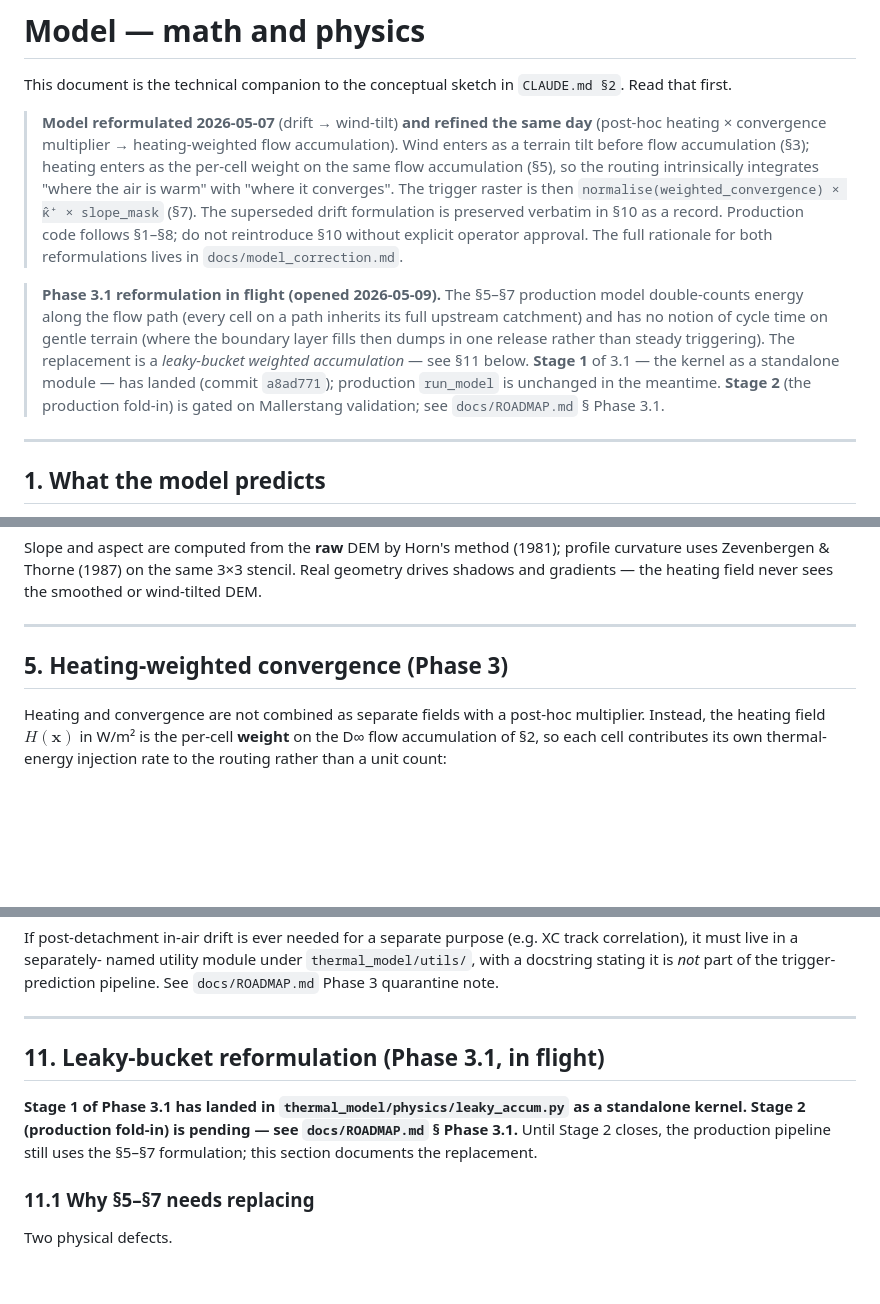
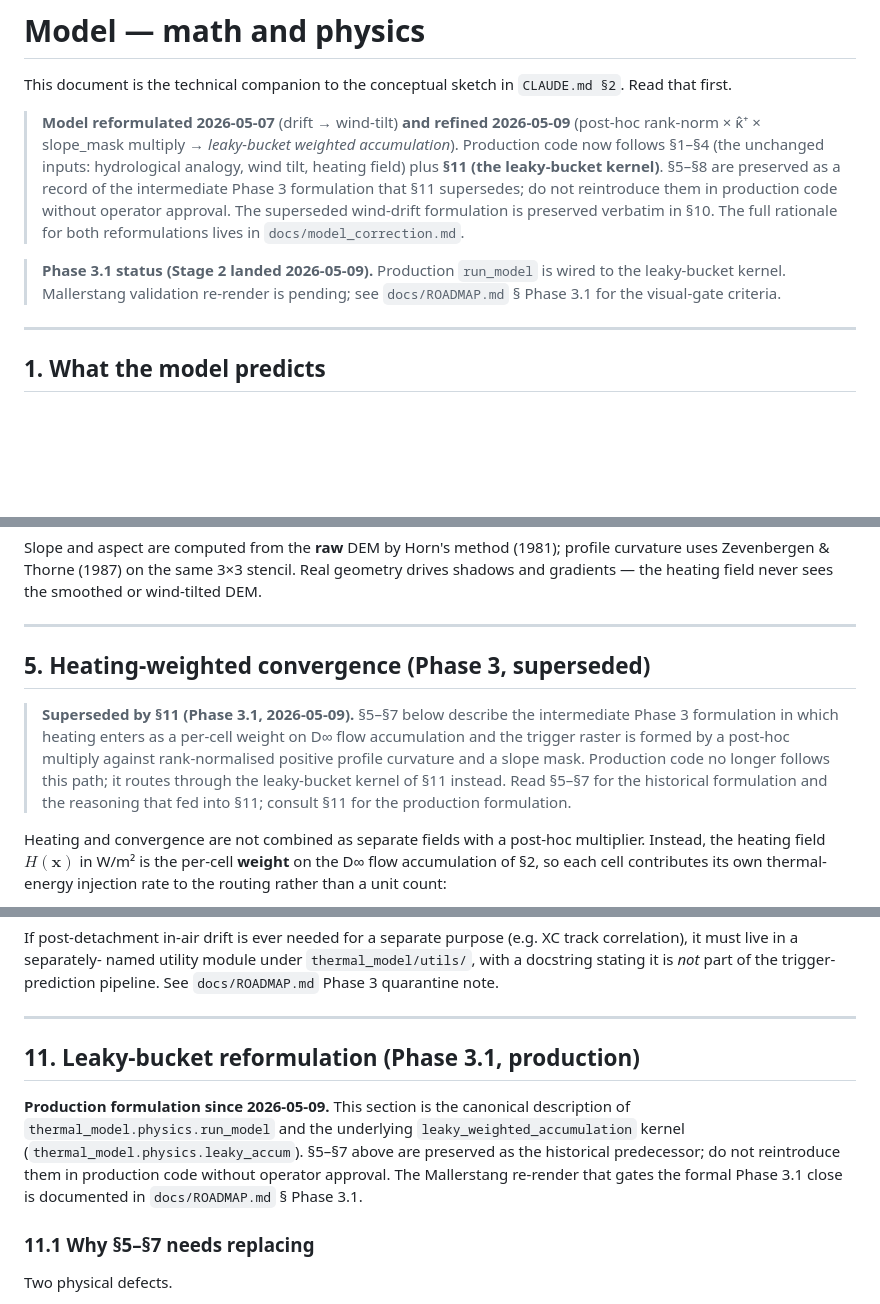
Before and after one commit to JamesMax314/Thermasight, a Markdown page: docs/MODEL.md, 3 parts joined by grey strips. GitHub-like rendering; blank space fills up the shorter version.

```diff
--- a/docs/MODEL.md
+++ b/docs/MODEL.md
@@ -4,29 +4,20 @@ This document is the technical companion to the conceptual sketch in
 `CLAUDE.md §2`. Read that first.
 
 > **Model reformulated 2026-05-07** (drift → wind-tilt) **and refined
-> the same day** (post-hoc heating × convergence multiplier →
-> heating-weighted flow accumulation). Wind enters as a terrain tilt
-> before flow accumulation (§3); heating enters as the per-cell
-> weight on the same flow accumulation (§5), so the routing intrinsically
-> integrates "where the air is warm" with "where it converges". The
-> trigger raster is then `normalise(weighted_convergence) × κ̂⁺ ×
-> slope_mask` (§7). The superseded drift formulation is preserved
-> verbatim in §10 as a record. Production code follows §1–§8; do not
-> reintroduce §10 without explicit operator approval. The full
-> rationale for both reformulations lives in
-> `docs/model_correction.md`.
+> 2026-05-09** (post-hoc rank-norm × κ̂⁺ × slope_mask multiply →
+> *leaky-bucket weighted accumulation*). Production code now follows
+> §1–§4 (the unchanged inputs: hydrological analogy, wind tilt,
+> heating field) plus **§11 (the leaky-bucket kernel)**. §5–§8 are
+> preserved as a record of the intermediate Phase 3 formulation that
+> §11 supersedes; do not reintroduce them in production code without
+> operator approval. The superseded wind-drift formulation is
+> preserved verbatim in §10. The full rationale for both
+> reformulations lives in `docs/model_correction.md`.
 
-> **Phase 3.1 reformulation in flight (opened 2026-05-09).** The
-> §5–§7 production model double-counts energy along the flow path
-> (every cell on a path inherits its full upstream catchment) and
-> has no notion of cycle time on gentle terrain (where the boundary
-> layer fills then dumps in one release rather than steady
-> triggering). The replacement is a *leaky-bucket weighted
-> accumulation* — see §11 below. **Stage 1** of 3.1 — the kernel
-> as a standalone module — has landed (commit `a8ad771`); production
-> `run_model` is unchanged in the meantime. **Stage 2** (the
-> production fold-in) is gated on Mallerstang validation; see
-> `docs/ROADMAP.md` § Phase 3.1.
+> **Phase 3.1 status (Stage 2 landed 2026-05-09).** Production
+> `run_model` is wired to the leaky-bucket kernel. Mallerstang
+> validation re-render is pending; see `docs/ROADMAP.md`
+> § Phase 3.1 for the visual-gate criteria.
 
 ---
 
@@ -192,7 +183,17 @@ heating field never sees the smoothed or wind-tilted DEM.
 
 ---
 
-## 5. Heating-weighted convergence (Phase 3)
+## 5. Heating-weighted convergence (Phase 3, superseded)
+
+> **Superseded by §11 (Phase 3.1, 2026-05-09).** §5–§7 below describe
+> the intermediate Phase 3 formulation in which heating enters as a
+> per-cell weight on D∞ flow accumulation and the trigger raster is
+> formed by a post-hoc multiply against rank-normalised positive
+> profile curvature and a slope mask. Production code no longer
+> follows this path; it routes through the leaky-bucket kernel of
+> §11 instead. Read §5–§7 for the historical formulation and the
+> reasoning that fed into §11; consult §11 for the production
+> formulation.
 
 Heating and convergence are not combined as separate fields with a
 post-hoc multiplier. Instead, the heating field $H(\mathbf{x})$ in
@@ -445,13 +446,16 @@ stating it is *not* part of the trigger-prediction pipeline. See
 
 ---
 
-## 11. Leaky-bucket reformulation (Phase 3.1, in flight)
+## 11. Leaky-bucket reformulation (Phase 3.1, production)
 
-**Stage 1 of Phase 3.1 has landed in `thermal_model/physics/leaky_accum.py`
-as a standalone kernel. Stage 2 (production fold-in) is pending —
-see `docs/ROADMAP.md` § Phase 3.1.** Until Stage 2 closes, the
-production pipeline still uses the §5–§7 formulation; this section
-documents the replacement.
+**Production formulation since 2026-05-09.** This section is the
+canonical description of `thermal_model.physics.run_model` and the
+underlying `leaky_weighted_accumulation` kernel
+(`thermal_model.physics.leaky_accum`). §5–§7 above are preserved as
+the historical predecessor; do not reintroduce them in production
+code without operator approval. The Mallerstang re-render that
+gates the formal Phase 3.1 close is documented in
+`docs/ROADMAP.md` § Phase 3.1.
 
 ### 11.1 Why §5–§7 needs replacing
 
```
Also changed, not shown: docs/ROADMAP.md (+66 -47 lines), docs/model_correction.md (+13 -13 lines).
